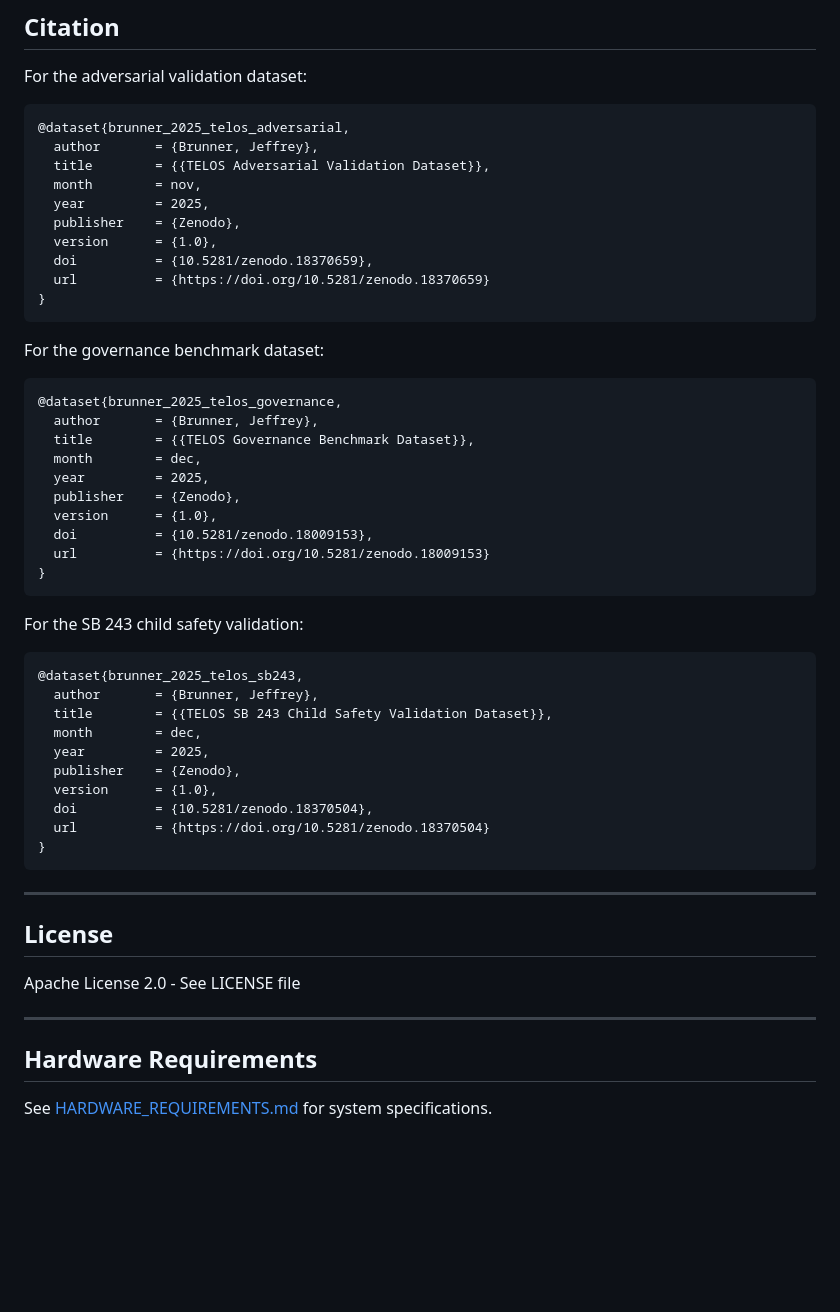
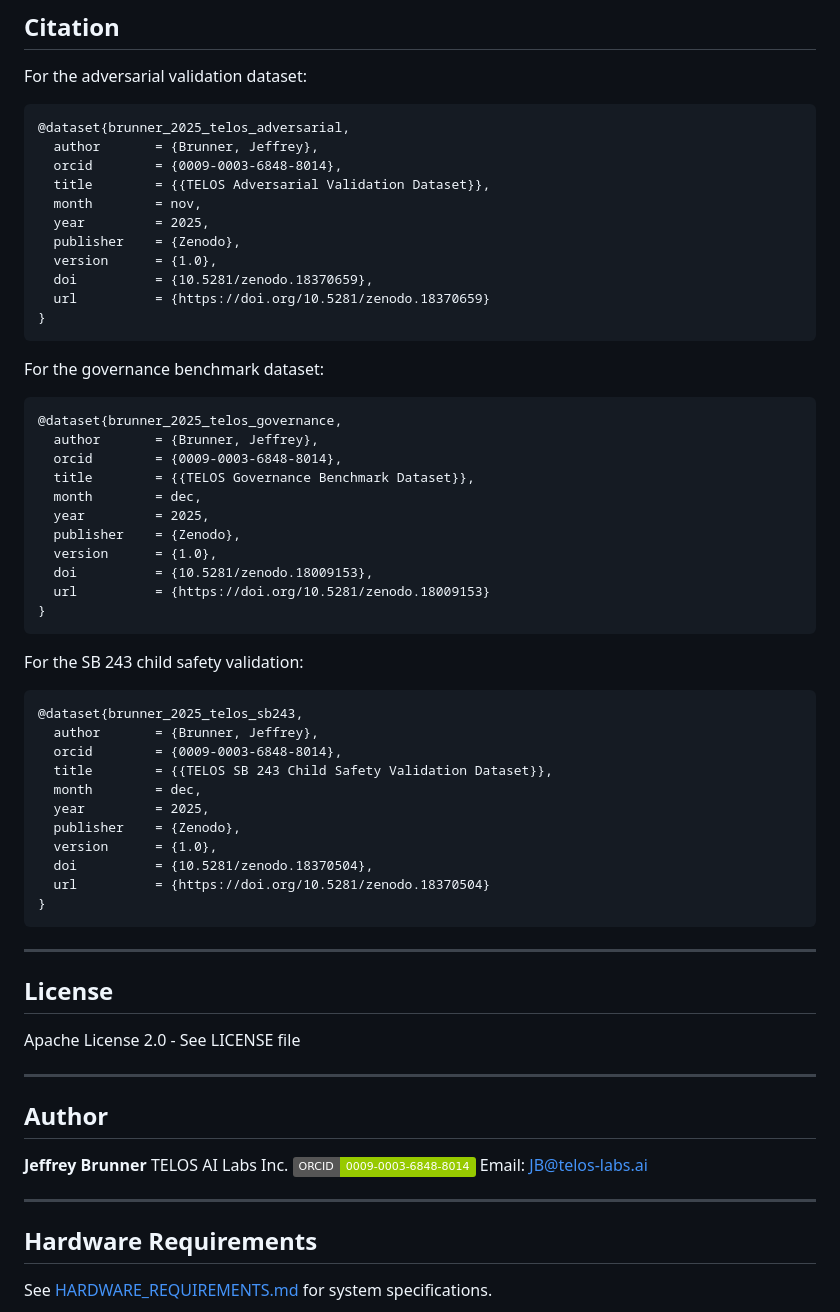
Before and after one commit to TelosSteward/TELOS, a Markdown page: README.md, the part around the change. Drawn GitHub-style; badges without logos; blank space fills up the shorter version.

Commit message:
docs: Add author section with ORCID to README
- Add Author section with ORCID badge and link (0009-0003-6848-8014)
- Add ORCID to all bibtex citation entries
- Include contact email

🤖 Generated with [Claude Code](https://claude.com/claude-code)

Co-Authored-By: Claude <noreply@anthropic.com>

````diff
--- a/README.md
+++ b/README.md
@@ -159,6 +159,7 @@ For the adversarial validation dataset:
 ```bibtex
 @dataset{brunner_2025_telos_adversarial,
   author       = {Brunner, Jeffrey},
+  orcid        = {0009-0003-6848-8014},
   title        = {{TELOS Adversarial Validation Dataset}},
   month        = nov,
   year         = 2025,
@@ -174,6 +175,7 @@ For the governance benchmark dataset:
 ```bibtex
 @dataset{brunner_2025_telos_governance,
   author       = {Brunner, Jeffrey},
+  orcid        = {0009-0003-6848-8014},
   title        = {{TELOS Governance Benchmark Dataset}},
   month        = dec,
   year         = 2025,
@@ -189,6 +191,7 @@ For the SB 243 child safety validation:
 ```bibtex
 @dataset{brunner_2025_telos_sb243,
   author       = {Brunner, Jeffrey},
+  orcid        = {0009-0003-6848-8014},
   title        = {{TELOS SB 243 Child Safety Validation Dataset}},
   month        = dec,
   year         = 2025,
@@ -207,6 +210,15 @@ Apache License 2.0 - See LICENSE file
 
 ---
 
+## Author
+
+**Jeffrey Brunner**
+TELOS AI Labs Inc.
+[![ORCID](https://img.shields.io/badge/ORCID-0009--0003--6848--8014-green?logo=orcid)](https://orcid.org/0009-0003-6848-8014)
+Email: JB@telos-labs.ai
+
+---
+
 ## Hardware Requirements
 
 See [HARDWARE_REQUIREMENTS.md](docs/HARDWARE_REQUIREMENTS.md) for system specifications.
````
